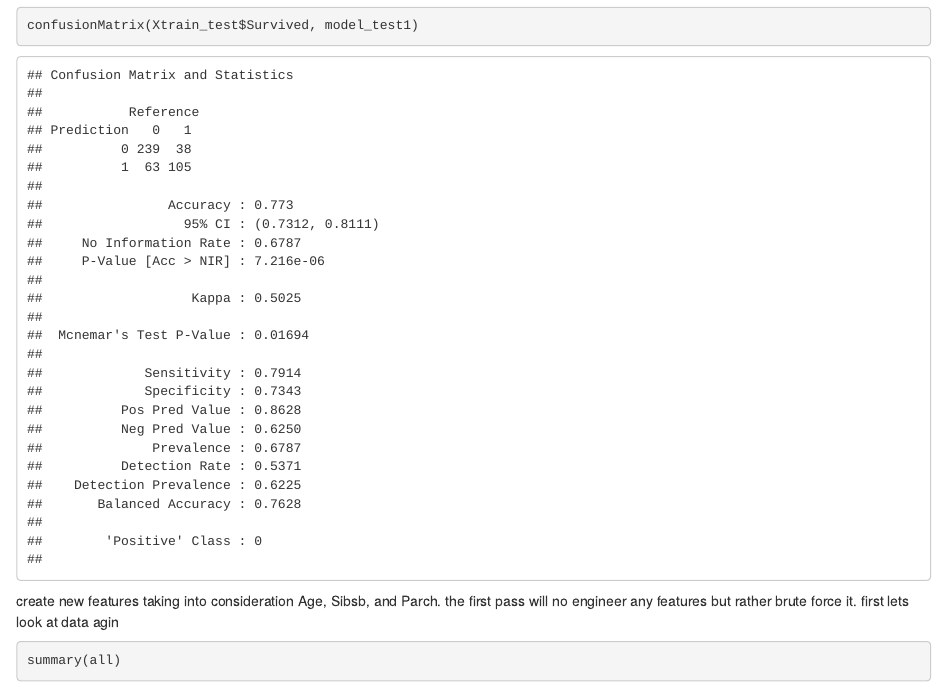
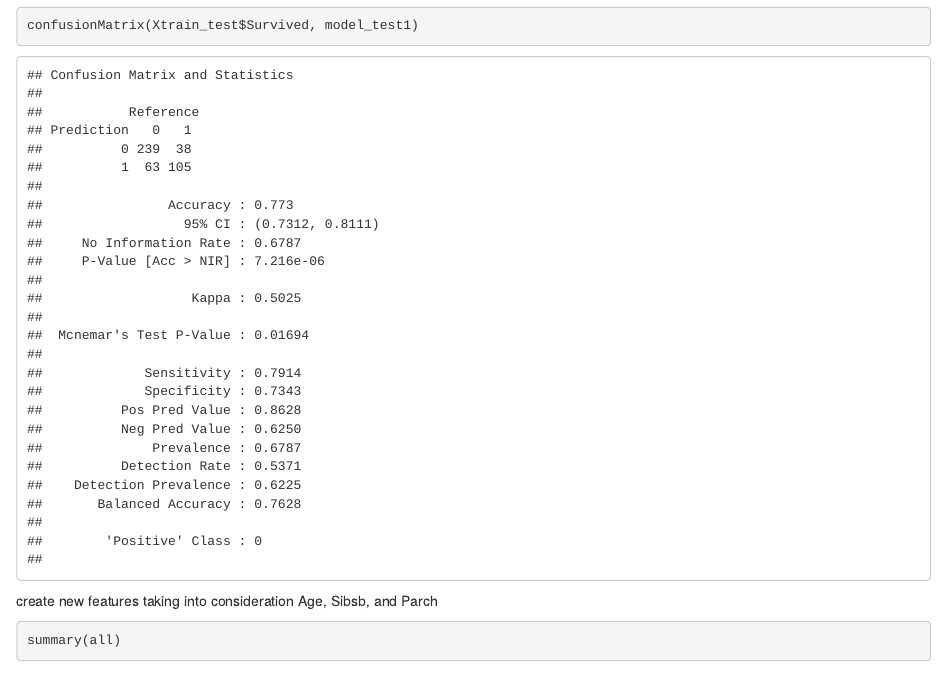
Before and after one commit to Nathaniel06/Titanic-Data-Science-Flow, an R Markdown document (Titanic/TitanicAnalysesIter2.Rmd): the page in a window 1100 px wide, from 2580 px down. Rendered offline with R 4.5, knitr and Pandoc, with nearby package versions.

Commit message:
Add files via upload
Changed notes

````diff
--- a/Titanic/TitanicAnalysesIter2.Rmd
+++ b/Titanic/TitanicAnalysesIter2.Rmd
@@ -62,8 +62,7 @@ summary(model1)
 confusionMatrix(Xtrain_test$Survived, model_test1)
 ```
 
-create new features taking into consideration Age, Sibsb, and Parch. the first pass will no engineer any features but rather brute force it.
-first lets look at data agin
+create new features taking into consideration Age, Sibsb, and Parch
 ```{r}
 summary(all)
 ```
````
